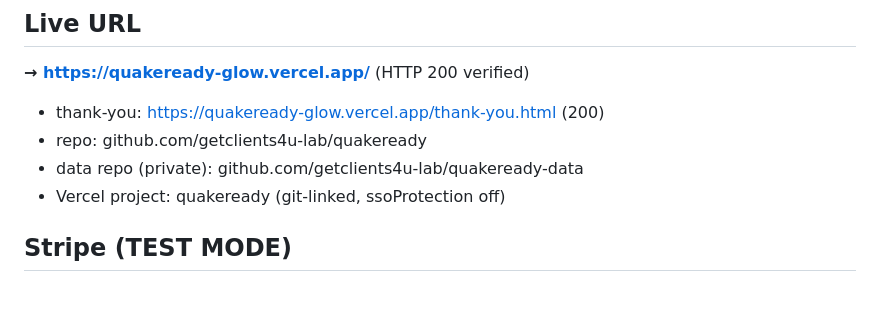
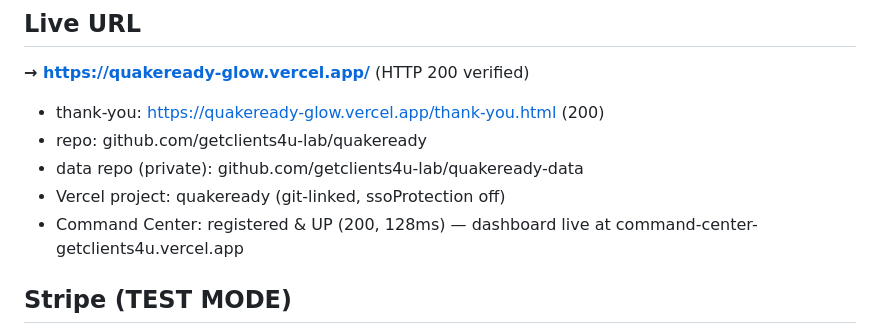
Before and after one commit to getclients4u-lab/quakeready, a Markdown page: README.md, the part around the change. Drawn GitHub-style; blank space fills up the shorter version.

Commit message:
docs: command center registration + final URL

```diff
--- a/README.md
+++ b/README.md
@@ -38,6 +38,7 @@ Google Trends (US): **"earthquake now" is the #1 trending topic** (~20,000+ traf
 - repo: github.com/getclients4u-lab/quakeready
 - data repo (private): github.com/getclients4u-lab/quakeready-data
 - Vercel project: quakeready (git-linked, ssoProtection off)
+- Command Center: registered &amp; UP (200, 128ms) — dashboard live at command-center-getclients4u.vercel.app
 
 ## Stripe (TEST MODE)
 - Payment link: https://buy.stripe.com/test_dRmdRafzy1gL3zp0Kz1Nu0l
```
